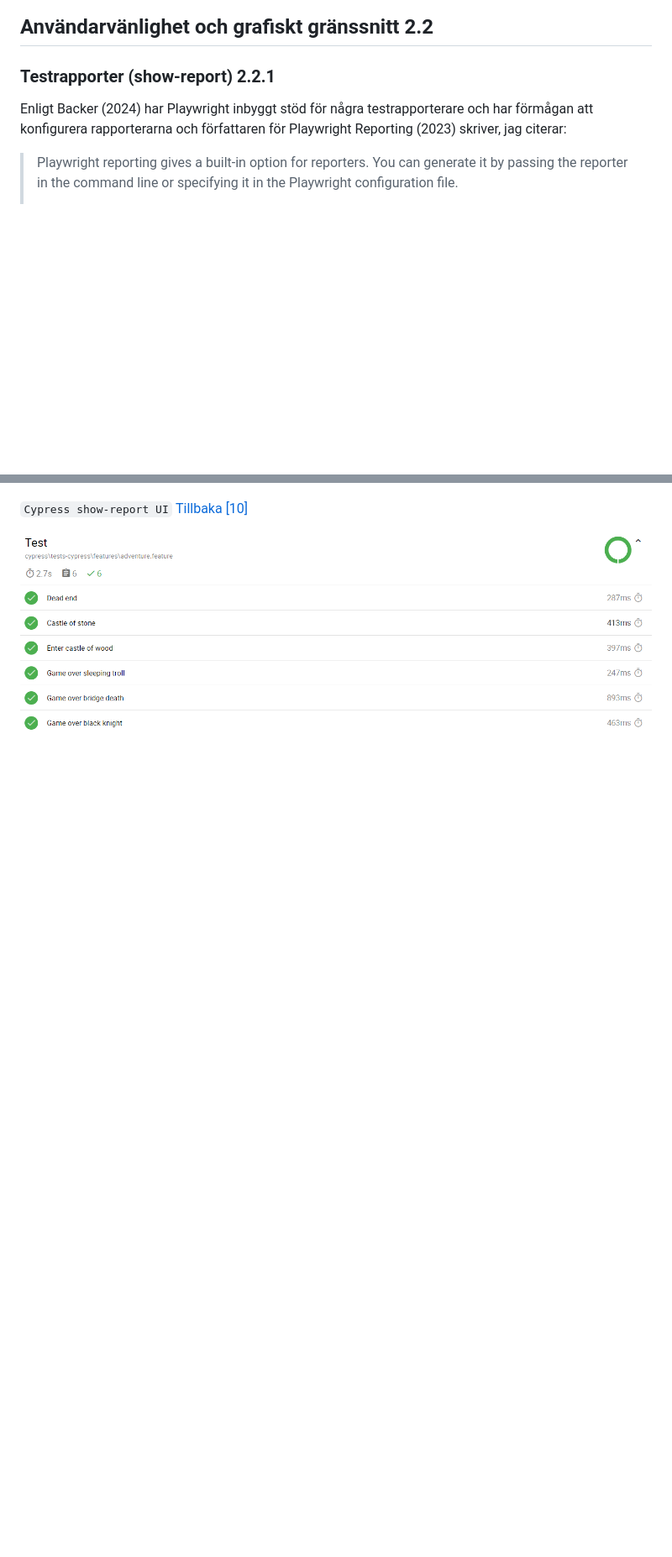
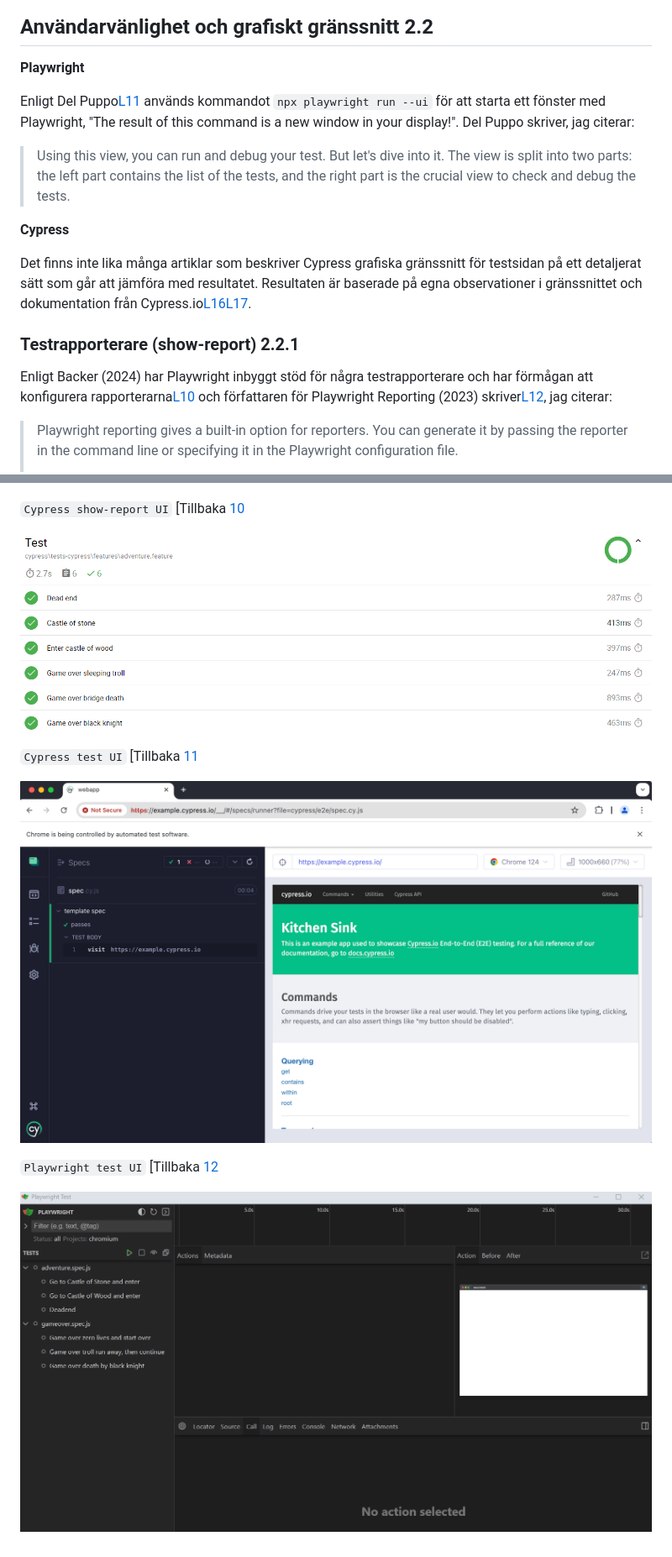
Before and after one commit to Linuszand/examensArbeteCypressPlayWright, a Markdown page: examensArbete.md, 2 parts joined by grey strips. Shown: that part at 84% size. GitHub-like rendering; pictures changed too: images/cypresstestpage.png (added), images/playwrighttestui.png (added); blank space fills up the shorter version.

```diff
--- a/examensArbete.md
+++ b/examensArbete.md
@@ -222,9 +229,20 @@ Som ni ser ändras "workers" till fyra istället.
 
 ## Användarvänlighet och grafiskt gränssnitt 2.2
 
-### Testrapporter (show-report) 2.2.1
+**Playwright**
 
-Enligt Backer (2024) har Playwright inbyggt stöd för några testrapporterare och har förmågan att konfigurera rapporterarna och författaren för Playwright Reporting (2023) skriver, jag citerar:
+Enligt Del Puppo[L11](#link-11) används kommandot `npx playwright run --ui` för att starta ett fönster med Playwright, "The result of this command is a new window in your display!". Del Puppo skriver, jag citerar:
+>Using this view, you can run and debug your test. But let's dive into it.
+>The view is split into two parts: the left part contains the list of the tests, and the right part is the crucial view to check and debug the
+>tests.
+
+**Cypress**
+
+Det finns inte lika många artiklar som beskriver Cypress grafiska gränssnitt för testsidan på ett detaljerat sätt som går att jämföra med resultatet. Resultaten är baserade på egna observationer i gränssnittet och dokumentation från Cypress.io[L16](#link-16)[L17](#link-17).
+
+### Testrapporterare (show-report) 2.2.1
+
+Enligt Backer (2024) har Playwright inbyggt stöd för några testrapporterare och har förmågan att konfigurera rapporterarna[L10](#link-10) och författaren för Playwright Reporting (2023) skriver[L12](#link-12), jag citerar:
 > Playwright reporting gives a built-in option for reporters. You can generate it by passing the reporter in the command line or specifying it in the Playwright configuration file.
 >
 > Before we get into actual test reporters, let's quickly set up the Playwright framework and run the example tests to see tests in action, and further, you will use it to create working example code.
@@ -689,6 +739,18 @@ Internet
 
 <a name="bilaga-10"></a>
 
-`Cypress show-report UI` [Tillbaka [10]](#back-10)
+`Cypress show-report UI` [Tillbaka [10](#back-10)
 
 ![CypressShowReport](images/mochawesomereport.png)
+
+<a name="bilaga-11"></a>
+
+`Cypress test UI` [Tillbaka [11](#back-11)
+
+![CypressTestUi](images/cypresstestpage.png)
+
+<a name="bilaga-12"></a>
+
+`Playwright test UI` [Tillbaka [12](#back-12)
+
+![PlaywrightTestUi](images/playwrighttestui.png)
```
Also changed, not shown: other parts of examensArbete.md (+114 -75 lines), 1 other file.
